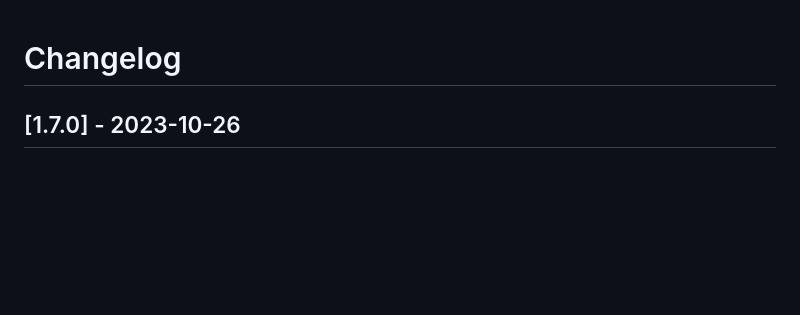
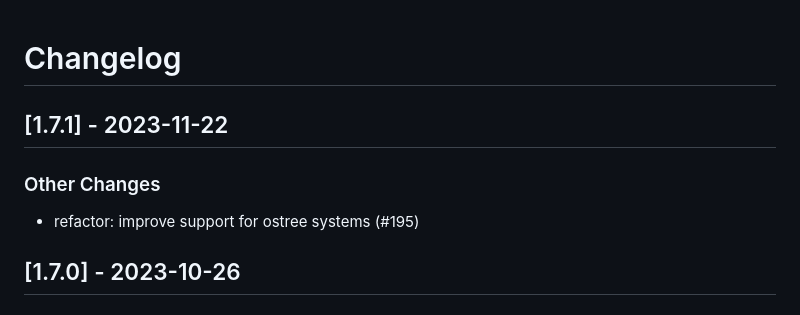
Before and after one commit to linux-system-roles/firewall, a Markdown page: CHANGELOG.md, the part around the change. GitHub-like rendering; blank space fills up the shorter version.

Commit message:
docs(changelog): version 1.7.1 [citest skip]
Update changelog and .README.html for version 1.7.1

Signed-off-by: Rich Megginson <rmeggins@redhat.com>

```diff
--- a/CHANGELOG.md
+++ b/CHANGELOG.md
@@ -1,5 +1,12 @@
 Changelog
 =========
+
+[1.7.1] - 2023-11-22
+--------------------
+
+### Other Changes
+
+- refactor: improve support for ostree systems (#195)
 
 [1.7.0] - 2023-10-26
 --------------------
```
